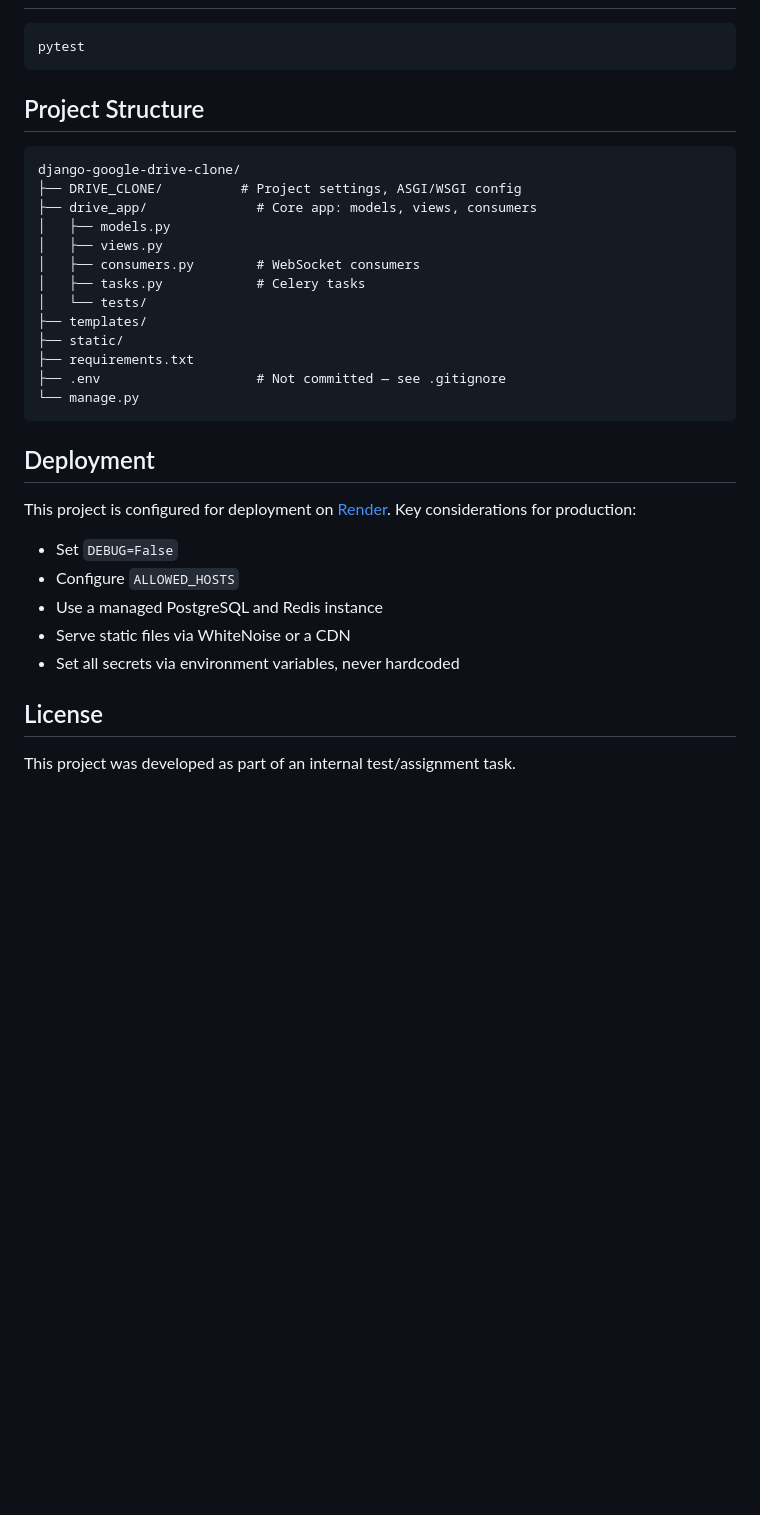
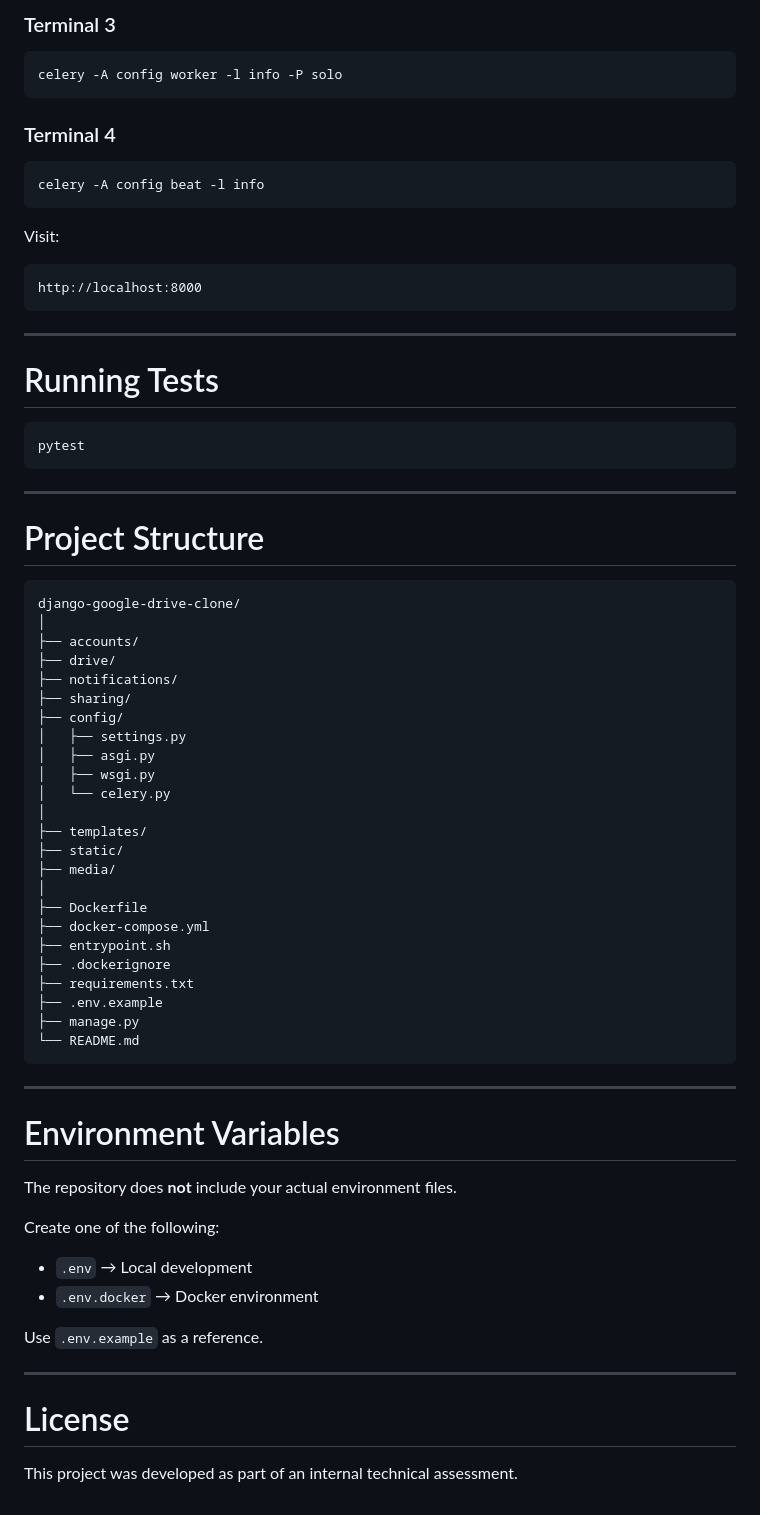
Before and after one commit to awais9642/django-google-drive-clone, a Markdown page: README.md, the part around one of its changes. Drawn GitHub-style; blank space fills up the shorter version.

Commit message:
Revise README for project name and features
Updated project name and enhanced feature descriptions. Improved tech stack details and clarified running instructions with Docker and without Docker.

````diff
--- a/README.md
+++ b/README.md
@@ -104,36 +171,75 @@ Then visit `http://localhost:8000` in your browser.
+### Terminal 3
+
+```bash
+celery -A config worker -l info -P solo
+```
+
+### Terminal 4
+
+```bash
+celery -A config beat -l info
+```
+
+Visit:
+
+```
+http://localhost:8000
+```
+
+---
+
+# Running Tests
 
 ```bash
 pytest
 ```
 
-## Project Structure
+---
+
+# Project Structure
 
 ```
 django-google-drive-clone/
-├── DRIVE_CLONE/          # Project settings, ASGI/WSGI config
-├── drive_app/              # Core app: models, views, consumers
-│   ├── models.py
-│   ├── views.py
-│   ├── consumers.py        # WebSocket consumers
-│   ├── tasks.py            # Celery tasks
-│   └── tests/
+│
+├── accounts/
+├── drive/
+├── notifications/
+├── sharing/
+├── config/
+│   ├── settings.py
+│   ├── asgi.py
+│   ├── wsgi.py
+│   └── celery.py
+│
 ├── templates/
 ├── static/
+├── media/
+│
+├── Dockerfile
+├── docker-compose.yml
+├── entrypoint.sh
+├── .dockerignore
 ├── requirements.txt
-├── .env                    # Not committed — see .gitignore
-└── manage.py
+├── .env.example
+├── manage.py
+└── README.md
 ```
 
-## Deployment
+---
 
-This project is configured for deployment on [Render](https://render.com/). Key considerations for production:
+# Environment Variables
 
-- Set `DEBUG=False`
-- Configure `ALLOWED_HOSTS`
-- Use a managed PostgreSQL and Redis instance
-- Serve static files via WhiteNoise or a CDN
-- Set all secrets via environment variables, never hardcoded
+The repository does **not** include your actual environment files.
 
-## License
+Create one of the following:
 
-This project was developed as part of an internal test/assignment task.
+- `.env` → Local development
+- `.env.docker` → Docker environment
+
+Use `.env.example` as a reference.
+
+---
+
+# License
+
+This project was developed as part of an internal technical assessment.
````
Also changed, not shown: other parts of README.md (+141 -74 lines).
